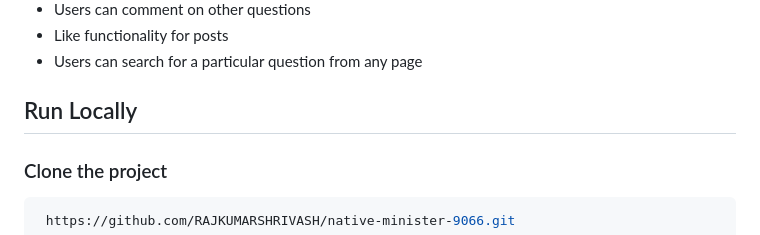
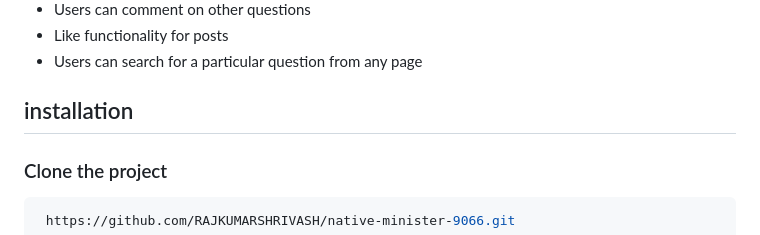
Before and after one commit to RAJKUMARSHRIVASH/DevQuery, a Markdown page: README.md, the part around the change. Drawn GitHub-style.

Commit message:
instruction title changed

```diff
--- a/README.md
+++ b/README.md
@@ -49,7 +49,7 @@ This is a Stack Overflow clone project where at ask page you can post your quest
 
 
 
-## Run Locally
+## installation
 
 ### Clone the project
 
```
